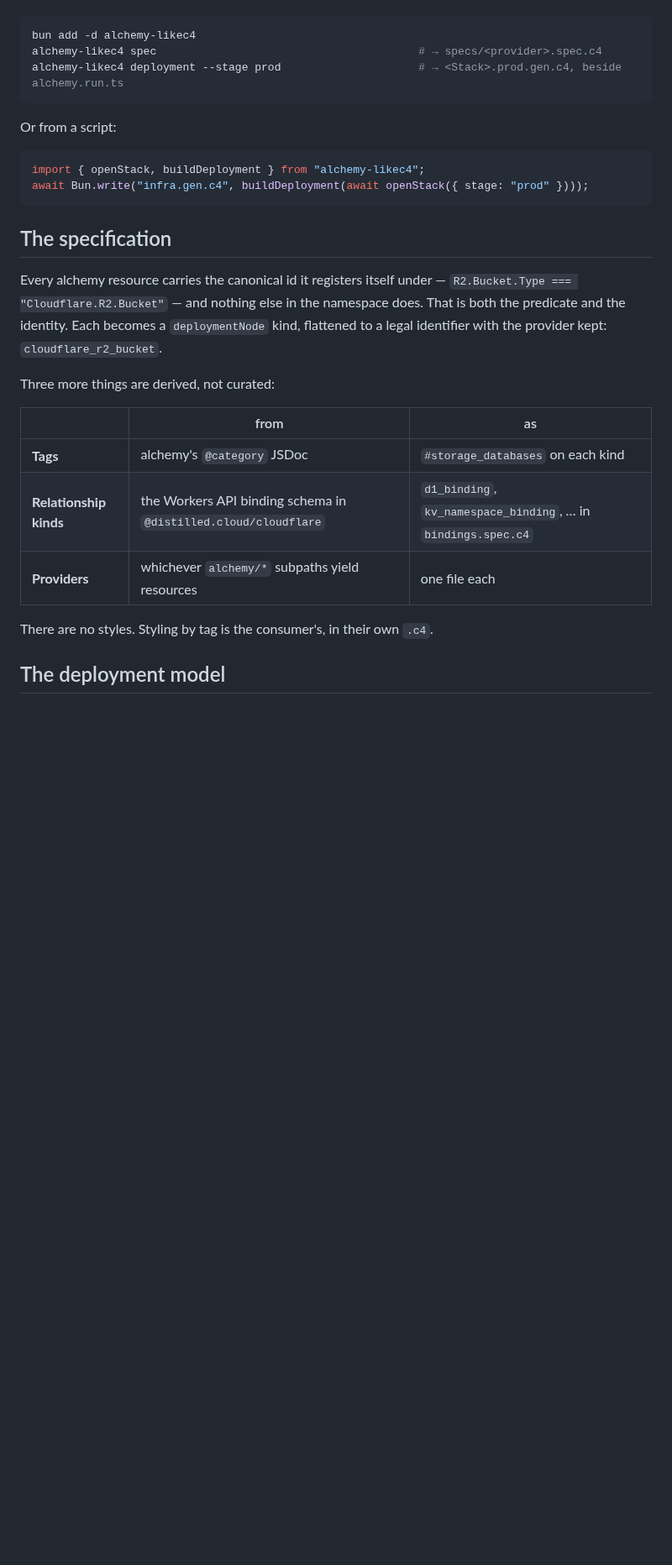
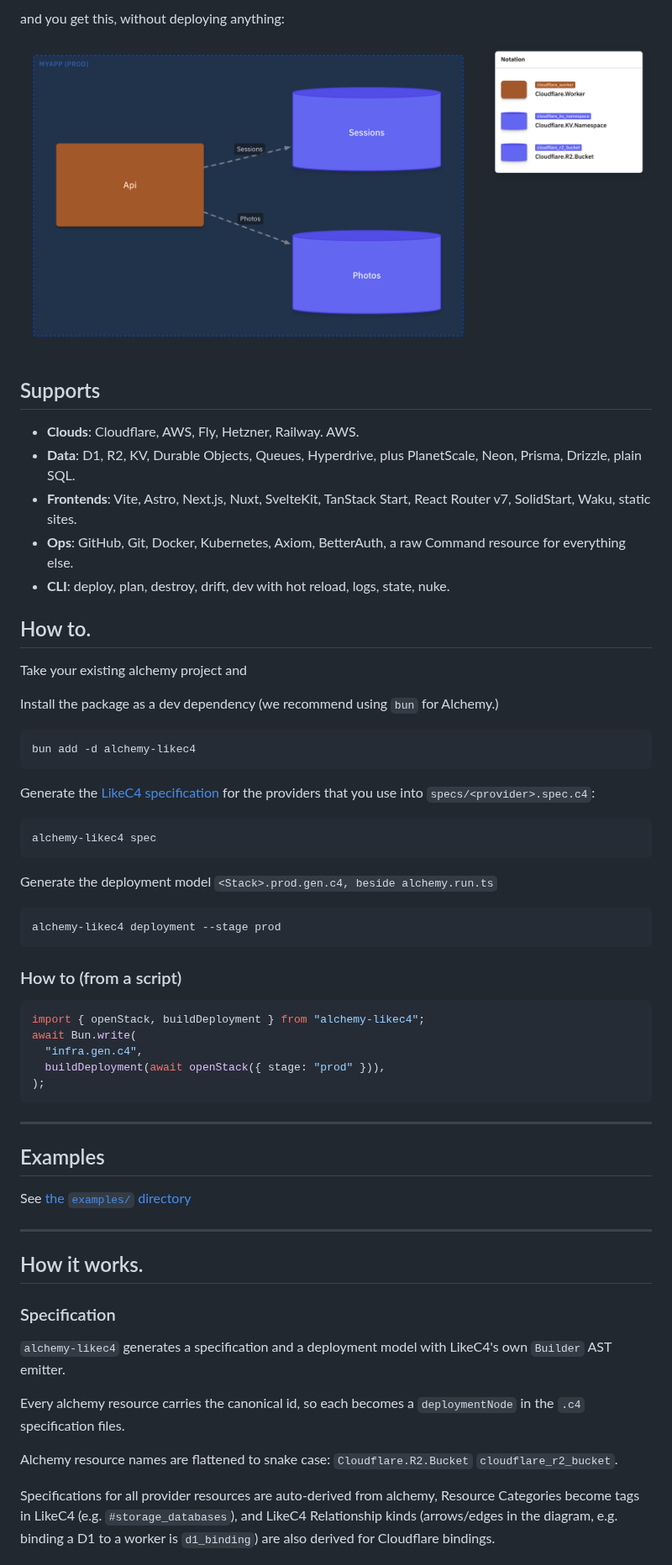
Before and after one commit to 0x0f0f0f/alchemy-likec4, a Markdown page: README.md, the part around one of its changes. Shown at 84% size. GitHub-like rendering; pictures changed too: screenshot.png (added); blank space fills up the shorter version.

Commit message:
Move example to examples/, add basic example and screenshot
Co-Authored-By: Claude Fable 5.1 <noreply@anthropic.com>

````diff
--- a/README.md
+++ b/README.md
@@ -10,32 +61,73 @@ Both are built with LikeC4's own Builder and printed with its own generator.
+and you get this, without deploying anything:
+
+![MyApp — production](screenshot.png)
+
+## Supports
+
+- **Clouds**: Cloudflare, AWS, Fly, Hetzner, Railway. AWS.
+- **Data**: D1, R2, KV, Durable Objects, Queues, Hyperdrive, plus PlanetScale, Neon, Prisma, Drizzle, plain SQL.
+- **Frontends**: Vite, Astro, Next.js, Nuxt, SvelteKit, TanStack Start, React Router v7, SolidStart, Waku, static sites.
+- **Ops**: GitHub, Git, Docker, Kubernetes, Axiom, BetterAuth, a raw Command resource for everything else.
+- **CLI**: deploy, plan, destroy, drift, dev with hot reload, logs, state, nuke.
+
+## How to.
+
+Take your existing alchemy project and
+
+Install the package as a dev dependency (we recommend using `bun` for Alchemy.)
 
 ```bash
 bun add -d alchemy-likec4
-alchemy-likec4 spec                                        # → specs/<provider>.spec.c4
-alchemy-likec4 deployment --stage prod                     # → <Stack>.prod.gen.c4, beside alchemy.run.ts
 ```
 
-Or from a script:
+Generate the [LikeC4 specification](https://likec4.dev/dsl/specification/) for the providers that you use into `specs/<provider>.spec.c4`:
+
+```bash
+alchemy-likec4 spec
+```
+
+<!-- TODO beside alchemy.run.ts ? bro what -->
+
+Generate the deployment model `<Stack>.prod.gen.c4, beside alchemy.run.ts`
+
+```bash
+alchemy-likec4 deployment --stage prod
+```
+
+### How to (from a script)
 
 ```ts
 import { openStack, buildDeployment } from "alchemy-likec4";
-await Bun.write("infra.gen.c4", buildDeployment(await openStack({ stage: "prod" })));
+await Bun.write(
+  "infra.gen.c4",
+  buildDeployment(await openStack({ stage: "prod" })),
+);
 ```
 
-## The specification
+---
 
-Every alchemy resource carries the canonical id it registers itself under —
-`R2.Bucket.Type === "Cloudflare.R2.Bucket"` — and nothing else in the namespace does. That is
-both the predicate and the identity. Each becomes a `deploymentNode` kind, flattened to a legal
-identifier with the provider kept: `cloudflare_r2_bucket`.
+## Examples
 
-Three more things are derived, not curated:
+<!-- TODO link -->
 
-| | from | as |
-|---|---|---|
-| **Tags** | alchemy's `@category` JSDoc | `#storage_databases` on each kind |
-| **Relationship kinds** | the Workers API binding schema in `@distilled.cloud/cloudflare` | `d1_binding`, `kv_namespace_binding`, … in `bindings.spec.c4` |
-| **Providers** | whichever `alchemy/*` subpaths yield resources | one file each |
+See [the `examples/` directory]()
 
-There are no styles. Styling by tag is the consumer's, in their own `.c4`.
+---
 
-## The deployment model
+## How it works.
+
+### Specification
+
+`alchemy-likec4` generates a specification and a deployment model with LikeC4's own `Builder` AST emitter.
+
+Every alchemy resource carries the canonical id, so each becomes a
+`deploymentNode` in the `.c4` specification files.
+
+Alchemy resource names are flattened to snake case: `Cloudflare.R2.Bucket`
+`cloudflare_r2_bucket`.
+
+Specifications for all provider resources are auto-derived from alchemy,
+Resource Categories become tags in LikeC4 (e.g. `#storage_databases`), and
+LikeC4 Relationship kinds (arrows/edges in the diagram, e.g. binding a D1 to a
+worker is `d1_binding`) are also derived for Cloudflare bindings.
+
````
Also changed, not shown: other parts of README.md (+58 -55 lines), 17 other files.
